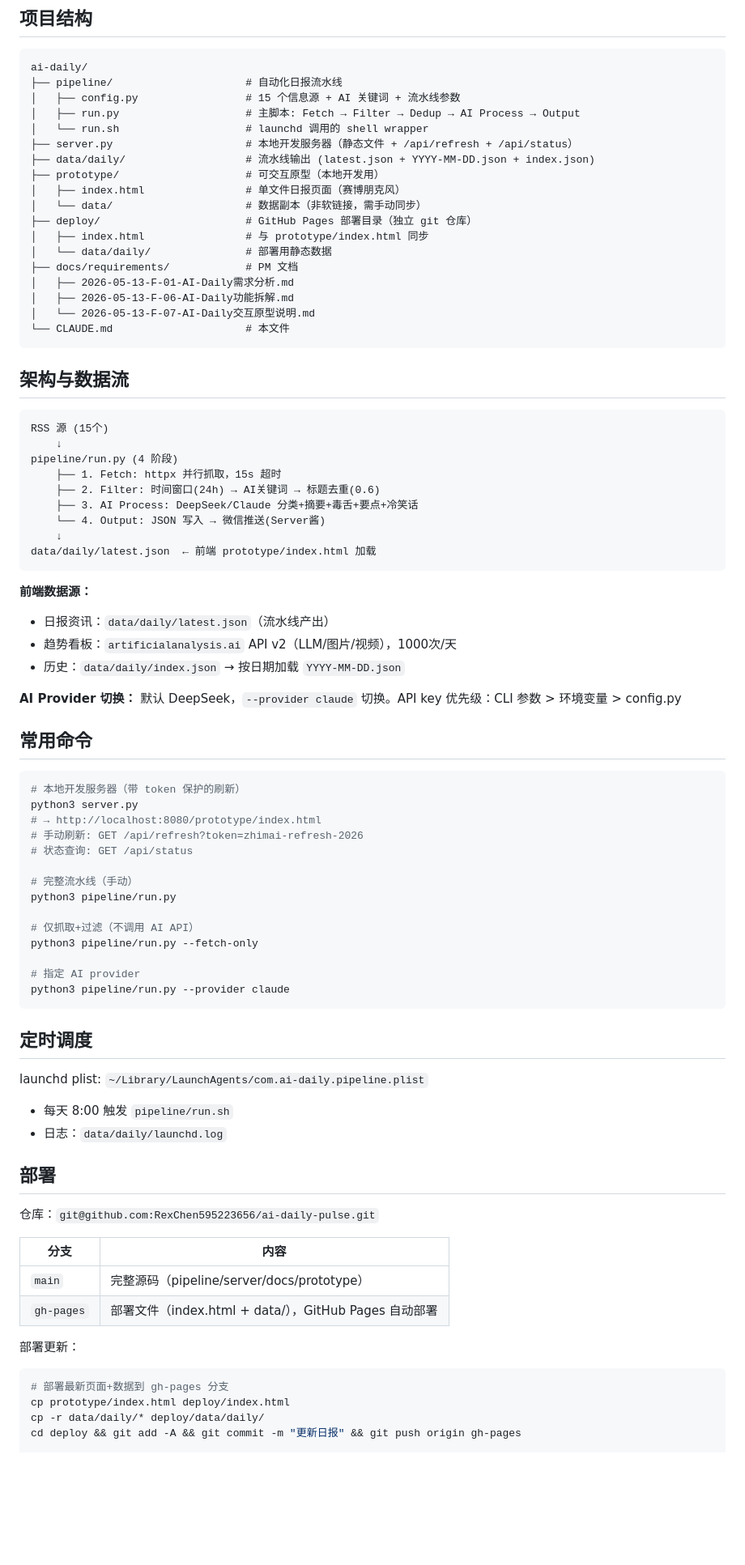
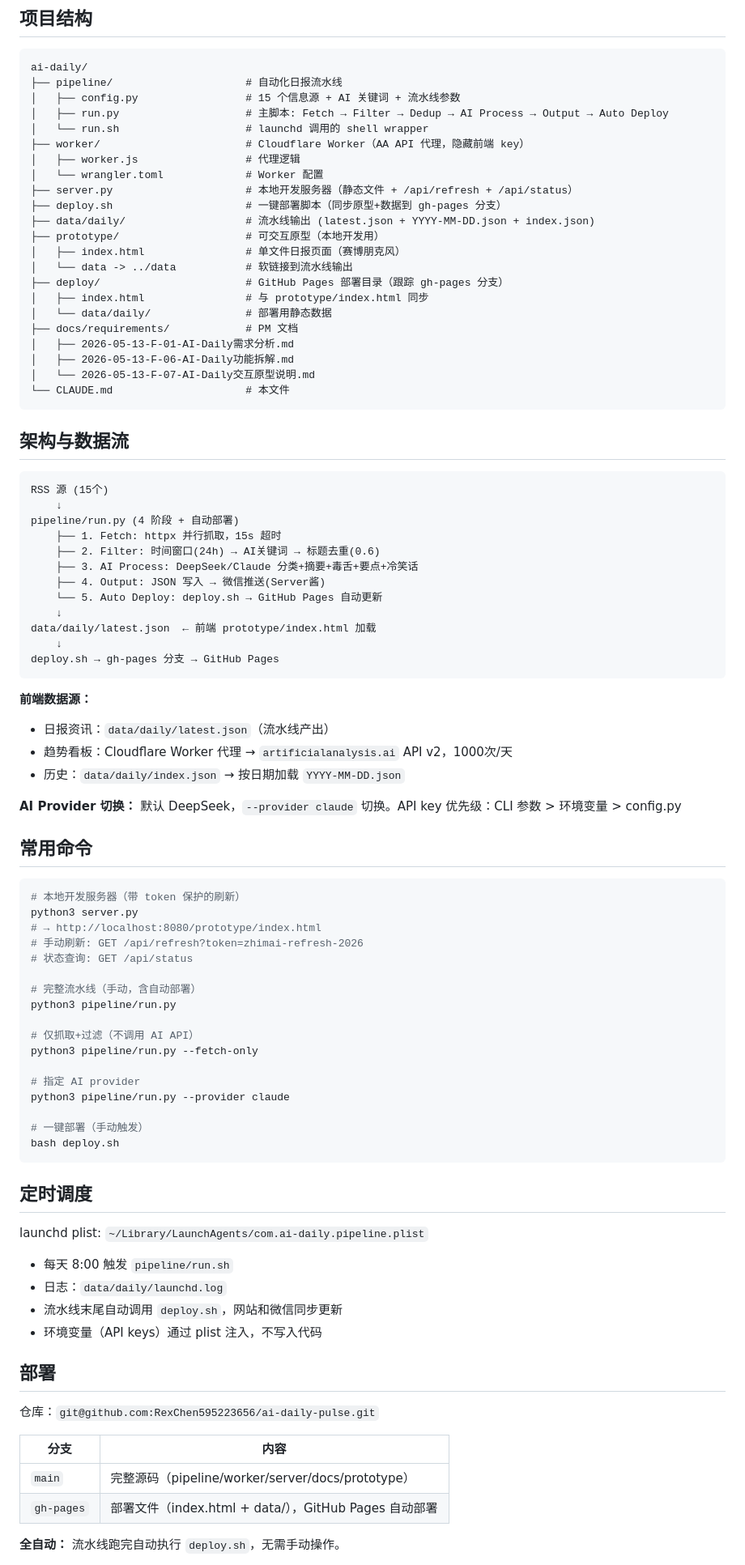
Before and after one commit to RexChen595223656/ai-daily-pulse, a Markdown page: CLAUDE.md, the part around one of its changes. Shown at 81% size. Drawn GitHub-style; blank space fills up the shorter version.

Commit message:
docs: update CLAUDE.md — full automation, worker proxy, current state

````diff
--- a/CLAUDE.md
+++ b/CLAUDE.md
@@ -14,14 +14,18 @@
 ai-daily/
 ├── pipeline/                     # 自动化日报流水线
 │   ├── config.py                 # 15 个信息源 + AI 关键词 + 流水线参数
-│   ├── run.py                    # 主脚本: Fetch → Filter → Dedup → AI Process → Output
+│   ├── run.py                    # 主脚本: Fetch → Filter → Dedup → AI Process → Output → Auto Deploy
 │   └── run.sh                    # launchd 调用的 shell wrapper
+├── worker/                       # Cloudflare Worker（AA API 代理，隐藏前端 key）
+│   ├── worker.js                 # 代理逻辑
+│   └── wrangler.toml             # Worker 配置
 ├── server.py                     # 本地开发服务器（静态文件 + /api/refresh + /api/status）
+├── deploy.sh                     # 一键部署脚本（同步原型+数据到 gh-pages 分支）
 ├── data/daily/                   # 流水线输出 (latest.json + YYYY-MM-DD.json + index.json)
 ├── prototype/                    # 可交互原型（本地开发用）
 │   ├── index.html                # 单文件日报页面（赛博朋克风）
-│   └── data/                     # 数据副本（非软链接，需手动同步）
-├── deploy/                       # GitHub Pages 部署目录（独立 git 仓库）
+│   └── data -> ../data           # 软链接到流水线输出
+├── deploy/                       # GitHub Pages 部署目录（跟踪 gh-pages 分支）
 │   ├── index.html                # 与 prototype/index.html 同步
 │   └── data/daily/               # 部署用静态数据
 ├── docs/requirements/            # PM 文档
@@ -36,18 +40,21 @@ ai-daily/
 ```
 RSS 源 (15个)
     ↓
-pipeline/run.py (4 阶段)
+pipeline/run.py (4 阶段 + 自动部署)
     ├── 1. Fetch: httpx 并行抓取，15s 超时
     ├── 2. Filter: 时间窗口(24h) → AI关键词 → 标题去重(0.6)
     ├── 3. AI Process: DeepSeek/Claude 分类+摘要+毒舌+要点+冷笑话
-    └── 4. Output: JSON 写入 → 微信推送(Server酱)
+    ├── 4. Output: JSON 写入 → 微信推送(Server酱)
+    └── 5. Auto Deploy: deploy.sh → GitHub Pages 自动更新
     ↓
 data/daily/latest.json  ← 前端 prototype/index.html 加载
+    ↓
+deploy.sh → gh-pages 分支 → GitHub Pages
 ```
 
 **前端数据源：**
 - 日报资讯：`data/daily/latest.json`（流水线产出）
-- 趋势看板：`artificialanalysis.ai` API v2（LLM/图片/视频），1000次/天
+- 趋势看板：Cloudflare Worker 代理 → `artificialanalysis.ai` API v2，1000次/天
 - 历史：`data/daily/index.json` → 按日期加载 `YYYY-MM-DD.json`
 
 **AI Provider 切换：** 默认 DeepSeek，`--provider claude` 切换。API key 优先级：CLI 参数 > 环境变量 > config.py
@@ -61,7 +68,7 @@ python3 server.py
 # 手动刷新: GET /api/refresh?token=zhimai-refresh-2026
 # 状态查询: GET /api/status
 
-# 完整流水线（手动）
+# 完整流水线（手动，含自动部署）
 python3 pipeline/run.py
 
 # 仅抓取+过滤（不调用 AI API）
@@ -69,6 +76,9 @@ python3 pipeline/run.py --fetch-only
 
 # 指定 AI provider
 python3 pipeline/run.py --provider claude
+
+# 一键部署（手动触发）
+bash deploy.sh
 ```
 
 ## 定时调度
@@ -76,6 +86,8 @@ python3 pipeline/run.py --provider claude
 launchd plist: `~/Library/LaunchAgents/com.ai-daily.pipeline.plist`
 - 每天 8:00 触发 `pipeline/run.sh`
 - 日志：`data/daily/launchd.log`
+- 流水线末尾自动调用 `deploy.sh`，网站和微信同步更新
+- 环境变量（API keys）通过 plist 注入，不写入代码
 
 ## 部署
 
@@ -83,13 +95,8 @@ launchd plist: `~/Library/LaunchAgents/com.ai-daily.pipeline.plist`
 
 | 分支 | 内容 |
 |------|------|
-| `main` | 完整源码（pipeline/server/docs/prototype） |
+| `main` | 完整源码（pipeline/worker/server/docs/prototype） |
 | `gh-pages` | 部署文件（index.html + data/），GitHub Pages 自动部署 |
 
-部署更新：
-```bash
-# 部署最新页面+数据到 gh-pages 分支
-cp prototype/index.html deploy/index.html
-cp -r data/daily/* deploy/data/daily/
-cd deploy && git add -A && git commit -m "更新日报" && git push origin gh-pages
+**全自动：** 流水线跑完自动执行 `deploy.sh`，无需手动操作。
 
````
Also changed, not shown: other parts of CLAUDE.md (+13 -5 lines).
